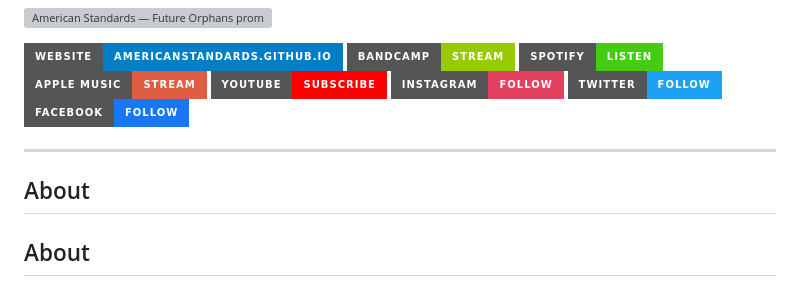
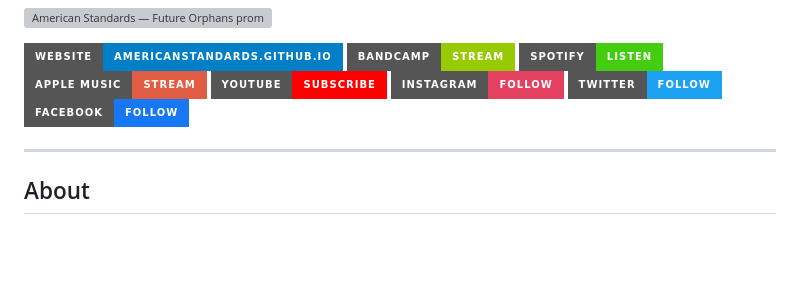
Before and after one commit to americanstandards/AmericanStandards, a Markdown page: README.md, the part around the change. GitHub-like rendering; badges without logos; blank space fills up the shorter version; grey boxes are pictures that could not be loaded.

```diff
--- a/README.md
+++ b/README.md
@@ -13,7 +13,6 @@
 
 ---
 
-## About
 ## About
 
 **American Standards** is a chaotic hardcore, mathcore, and metalcore band from **Phoenix, Arizona**, formed in 2011. Known for explosive live shows, deeply personal lyrics, and a relentless DIY work ethic, the band blended the aggression of metal with the urgency of punk to carve out a distinct voice in the underground.
```
